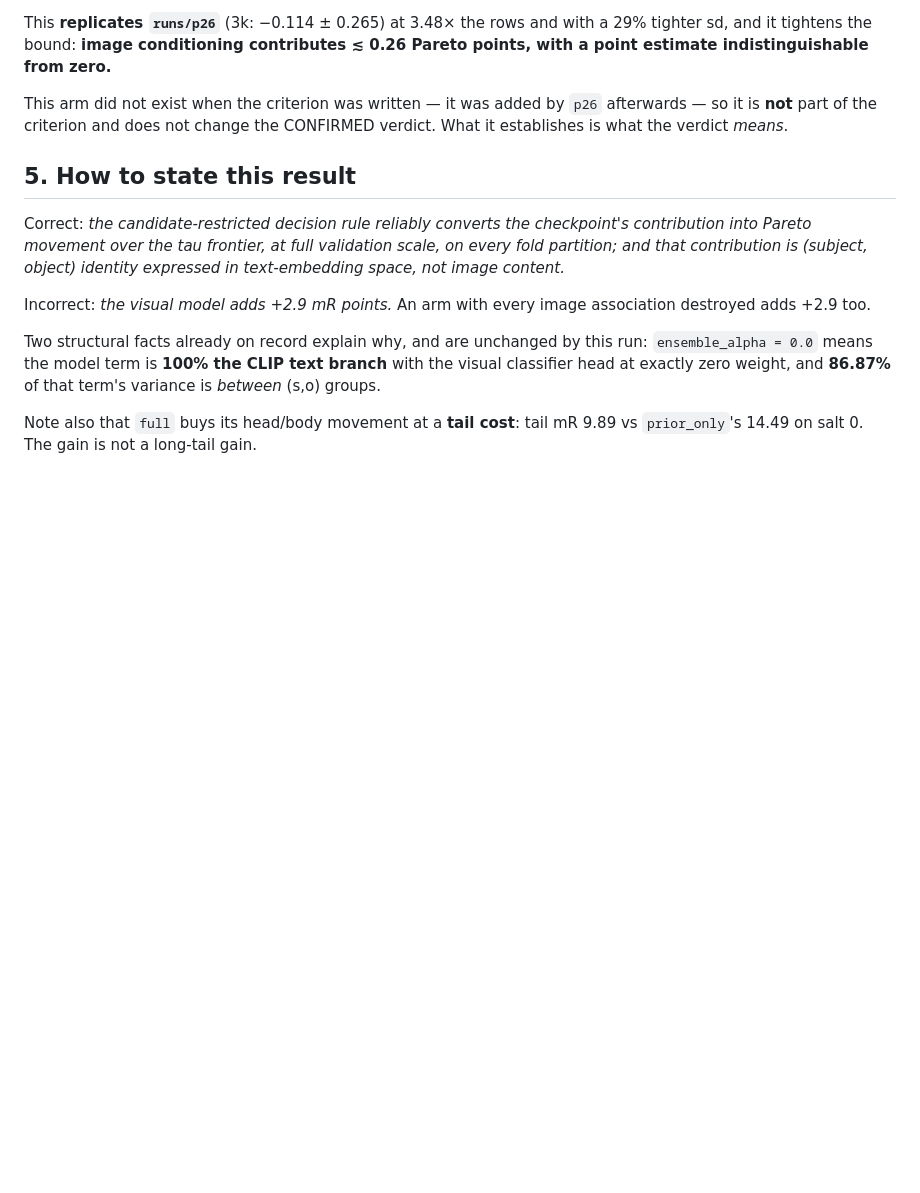
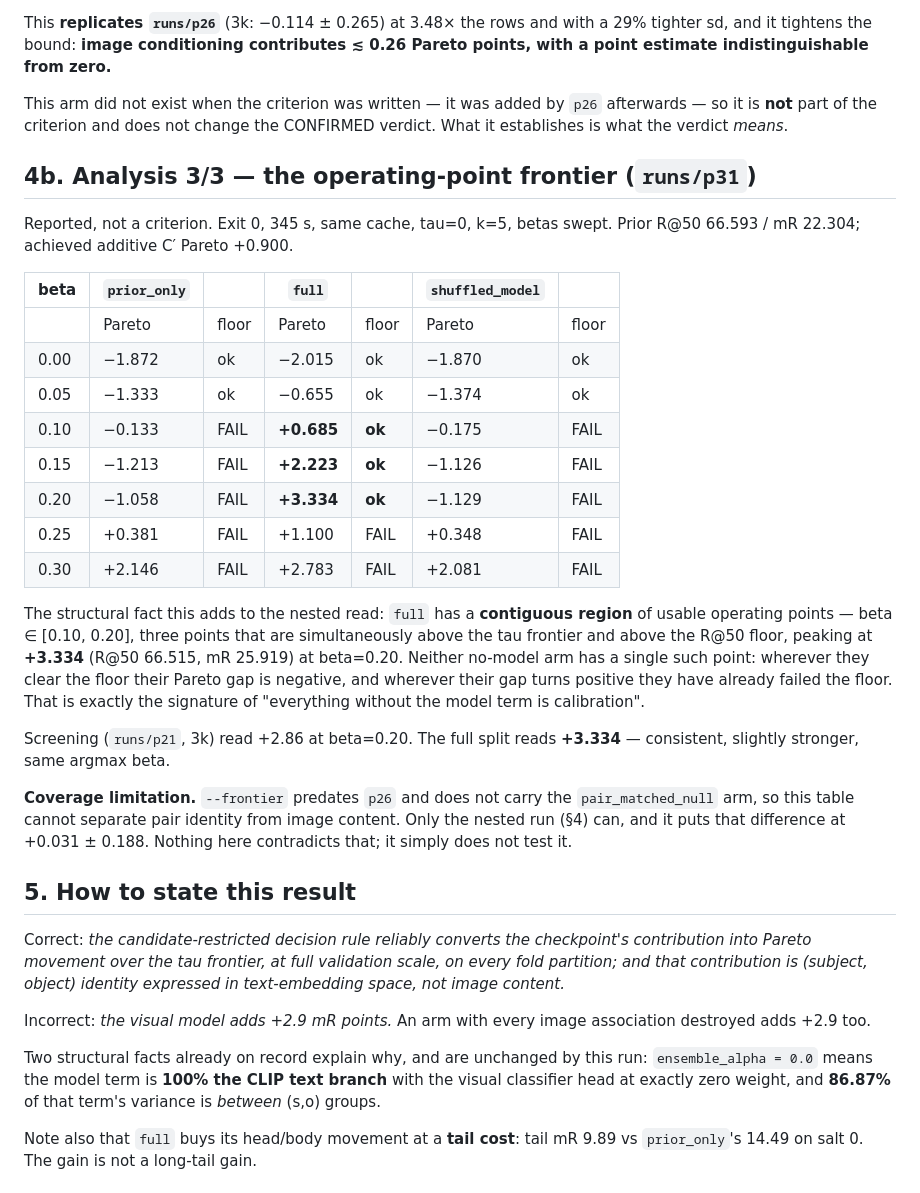
Before and after one commit to anhkhoa1804/Research-No.1, a Markdown page: docs/FULL_VALIDATION_RESULT.md, the part around the change. GitHub-like rendering; blank space fills up the shorter version.

Commit message:
result: p31 closes the full-validation prereg -- 3/3 analyses done
Analysis 3/3, the beta frontier, re-run unchanged on the p24 full-split cache.
Exit 0, 345 s. Reported, not a criterion.

What it adds beyond the nested read: `full` has a CONTIGUOUS region of usable
operating points -- beta in [0.10, 0.20], three points simultaneously above the
tau frontier and above the R@50 floor, peaking at +3.334 (R@50 66.515,
mR 25.919) at beta=0.20. Neither no-model arm has a single such point: where
they clear the floor their gap is negative, and where their gap turns positive
they have already failed the floor. That is the signature of "everything
without the model term is calibration", now at full scale.

Screening (p21, 3k) read +2.86 at beta=0.20; the full split reads +3.334, same
argmax beta.

Coverage limitation recorded rather than glossed: --frontier predates p26 and
does not carry the pair_matched_null arm, so this table cannot separate pair
identity from image content. Only p29 can, and it puts that difference at
+0.031 +- 0.188. Nothing here contradicts that; it simply does not test it.

Co-Authored-By: Claude Opus 5 <noreply@anthropic.com>
Claude-Session: https://claude.ai/code/session_01VpRazAhZ8wJ7bfv3cCNZzx

```diff
--- a/docs/FULL_VALIDATION_RESULT.md
+++ b/docs/FULL_VALIDATION_RESULT.md
@@ -106,6 +106,38 @@ This arm did not exist when the criterion was written — it was added by `p26`
 afterwards — so it is **not** part of the criterion and does not change the
 CONFIRMED verdict. What it establishes is what the verdict *means*.
 
+## 4b. Analysis 3/3 — the operating-point frontier (`runs/p31`)
+
+Reported, not a criterion. Exit 0, 345 s, same cache, tau=0, k=5, betas swept.
+Prior R@50 66.593 / mR 22.304; achieved additive C′ Pareto +0.900.
+
+| beta | `prior_only` | | `full` | | `shuffled_model` | |
+|---|---|---|---|---|---|---|
+| | Pareto | floor | Pareto | floor | Pareto | floor |
+| 0.00 | −1.872 | ok | −2.015 | ok | −1.870 | ok |
+| 0.05 | −1.333 | ok | −0.655 | ok | −1.374 | ok |
+| 0.10 | −0.133 | FAIL | **+0.685** | **ok** | −0.175 | FAIL |
+| 0.15 | −1.213 | FAIL | **+2.223** | **ok** | −1.126 | FAIL |
+| 0.20 | −1.058 | FAIL | **+3.334** | **ok** | −1.129 | FAIL |
+| 0.25 | +0.381 | FAIL | +1.100 | FAIL | +0.348 | FAIL |
+| 0.30 | +2.146 | FAIL | +2.783 | FAIL | +2.081 | FAIL |
+
+The structural fact this adds to the nested read: `full` has a **contiguous
+region** of usable operating points — beta ∈ [0.10, 0.20], three points that are
+simultaneously above the tau frontier and above the R@50 floor, peaking at
+**+3.334** (R@50 66.515, mR 25.919) at beta=0.20. Neither no-model arm has a
+single such point: wherever they clear the floor their Pareto gap is negative,
+and wherever their gap turns positive they have already failed the floor. That
+is exactly the signature of "everything without the model term is calibration".
+
+Screening (`runs/p21`, 3k) read +2.86 at beta=0.20. The full split reads
+**+3.334** — consistent, slightly stronger, same argmax beta.
+
+**Coverage limitation.** `--frontier` predates `p26` and does not carry the
+`pair_matched_null` arm, so this table cannot separate pair identity from image
+content. Only the nested run (§4) can, and it puts that difference at
++0.031 ± 0.188. Nothing here contradicts that; it simply does not test it.
+
 ## 5. How to state this result
 
 Correct: *the candidate-restricted decision rule reliably converts the
```
Also changed, not shown: docs/RESEARCH_STATE.md (+1 -1 lines).
